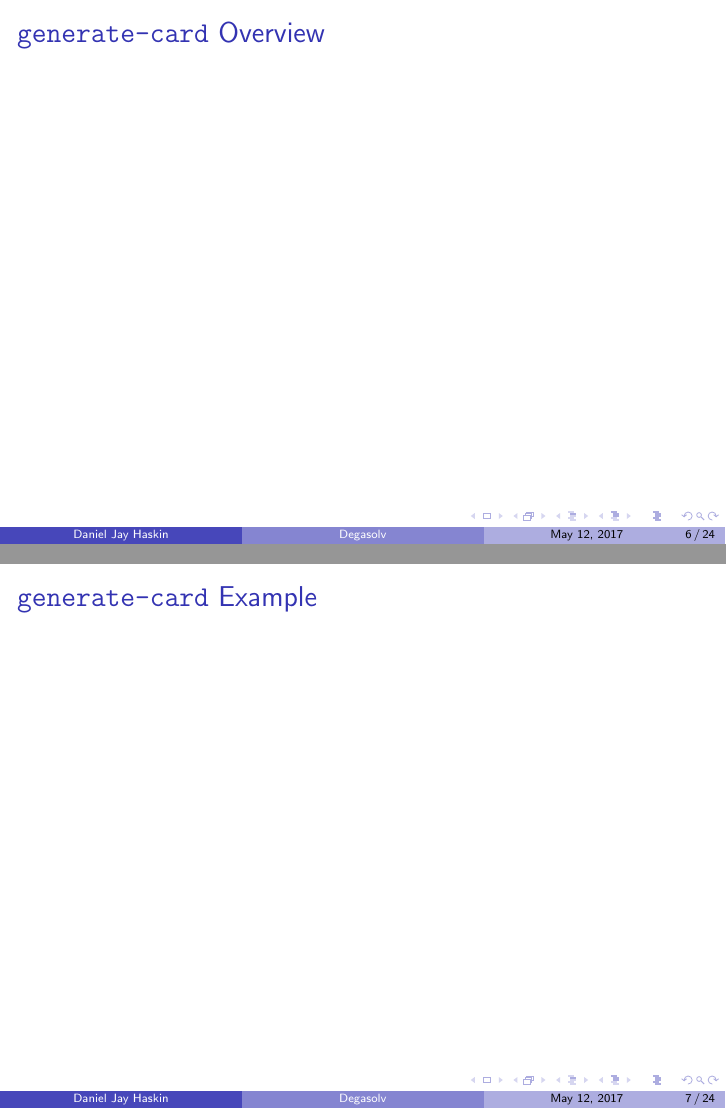
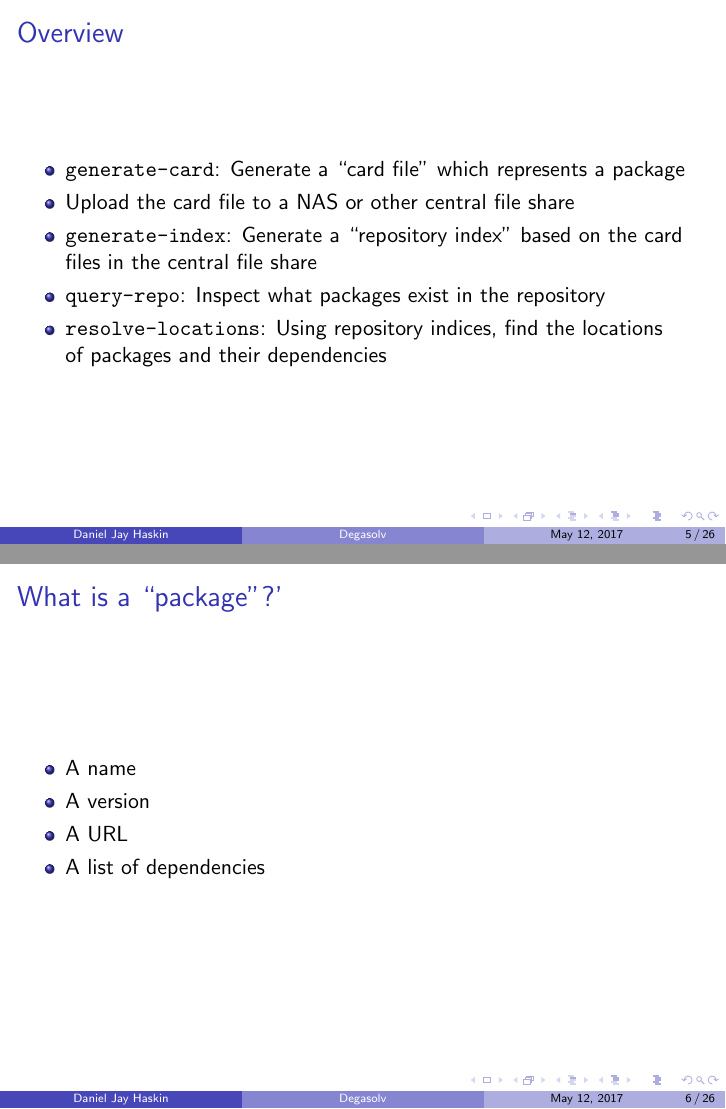
Before and after one commit to djhaskin987/degasolv, LaTeX slides (presentation/degasolv-2017.tex): pages 8 and 9 of 26 before the commit and pages 7 and 8 of 28 after it, joined at a grey line. Compiled offline with pdfLaTeX.

Commit message:
Update 'grill' version usage; Complete thru slide 10

```diff
--- a/presentation/degasolv-2017.tex
+++ b/presentation/degasolv-2017.tex
@@ -1,5 +1,8 @@
 \documentclass{beamer}
 \usepackage{graphicx}
+\usepackage[outputdir=./target]{minted}
+\usepackage[utf8]{inputenc}
+
 \usetheme{Madrid}
 \usecolortheme{dolphin}
 
@@ -35,6 +38,24 @@
 \end{frame}
 \begin{frame}
   \frametitle{Overview}
+  \begin{itemize}
+  \item \texttt{generate-card}: Generate a ``card file'' which represents a package
+  \item Upload the card file to a NAS or other central file share
+  \item \texttt{generate-index}: Generate a ``repository index'' based on the card files in the central file share
+  \item \texttt{query-repo}: Inspect what packages exist in the repository
+  \item \texttt{resolve-locations}: Using repository indices, find the locations \\
+    of packages and their dependencies
+  \end{itemize}
+\end{frame}
+
+\begin{frame}
+  \frametitle{What is a ``package''?'}
+  \begin{itemize}
+  \item A name
+  \item A version
+  \item A URL
+  \item A list of dependencies
+  \end{itemize}
 \end{frame}
 \begin{frame}
   \frametitle{\texttt{generate-card} Overview}
@@ -41,2 +67 @@
 \end{frame}
-  \begin{frame}
```
Also changed, not shown: presentation/images/DanielHaskin-small.jpg (added), presentation/degasolv-2017.tex (30 more changed lines), 3 other files. Lines whose indentation alone changed are shown as unchanged.
